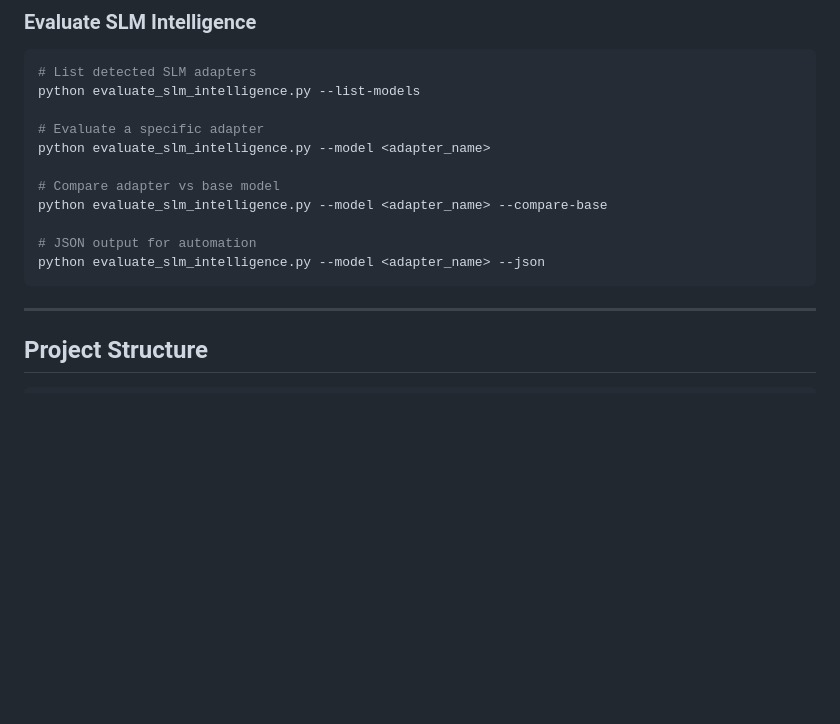
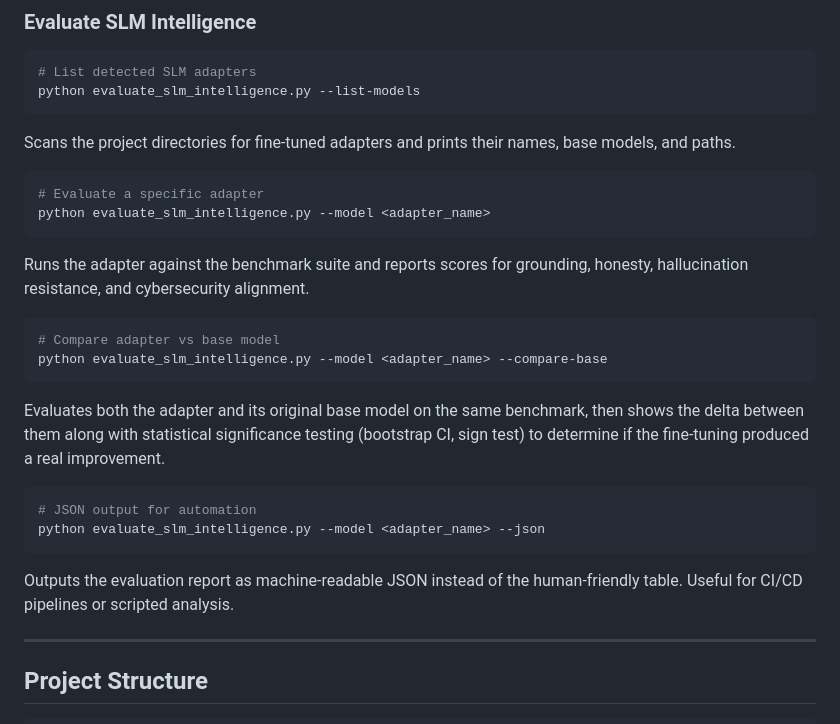
Before and after one commit to lbustio/persuasion-slm, a Markdown page: README.md, the part around the change. GitHub-like rendering; blank space fills up the shorter version.

Commit message:
Add explanations to SLM intelligence evaluation commands

````diff
--- a/README.md
+++ b/README.md
@@ -153,16 +153,26 @@ Open `http://127.0.0.1:8000` in your browser.
 ```bash
 # List detected SLM adapters
 python evaluate_slm_intelligence.py --list-models
+```
+Scans the project directories for fine-tuned adapters and prints their names, base models, and paths.
 
+```bash
 # Evaluate a specific adapter
 python evaluate_slm_intelligence.py --model <adapter_name>
+```
+Runs the adapter against the benchmark suite and reports scores for grounding, honesty, hallucination resistance, and cybersecurity alignment.
 
+```bash
 # Compare adapter vs base model
 python evaluate_slm_intelligence.py --model <adapter_name> --compare-base
+```
+Evaluates both the adapter and its original base model on the same benchmark, then shows the delta between them along with statistical significance testing (bootstrap CI, sign test) to determine if the fine-tuning produced a real improvement.
 
+```bash
 # JSON output for automation
 python evaluate_slm_intelligence.py --model <adapter_name> --json
 ```
+Outputs the evaluation report as machine-readable JSON instead of the human-friendly table. Useful for CI/CD pipelines or scripted analysis.
 
 ---
 
````
